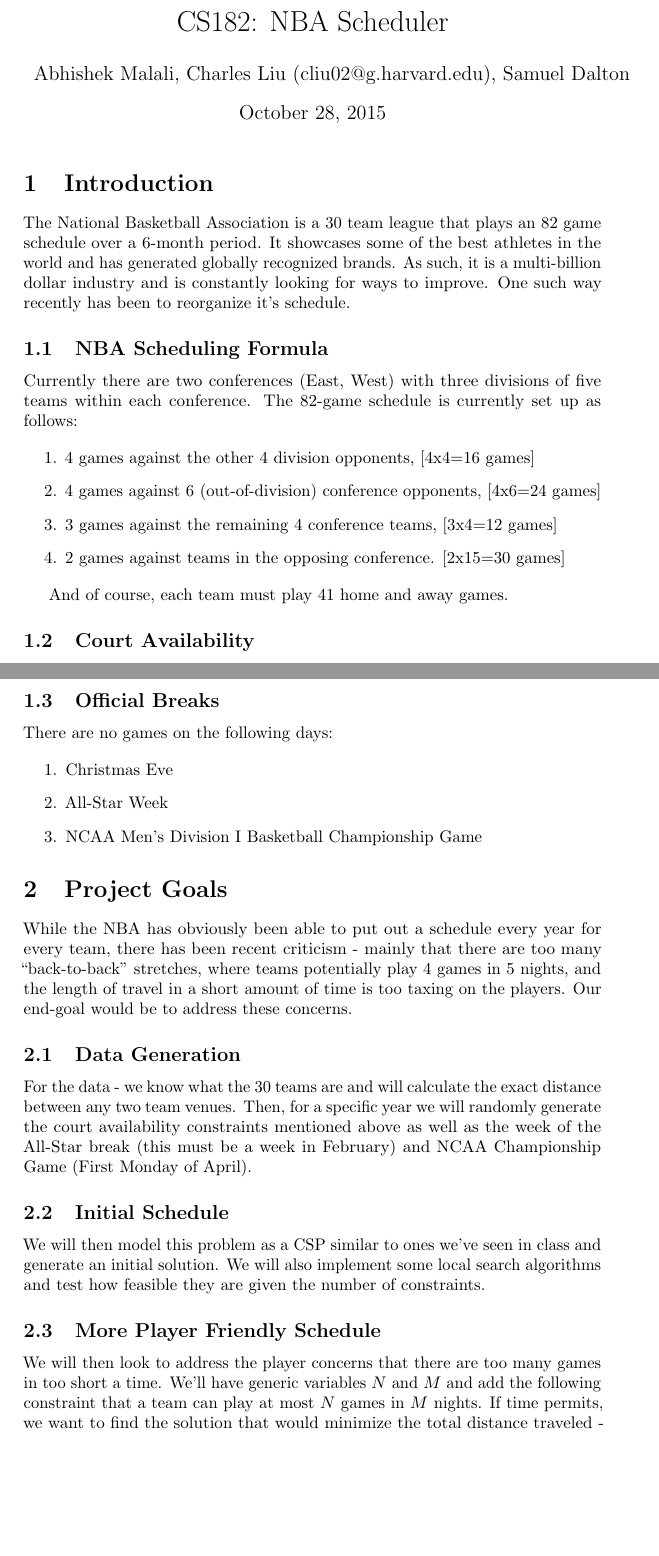
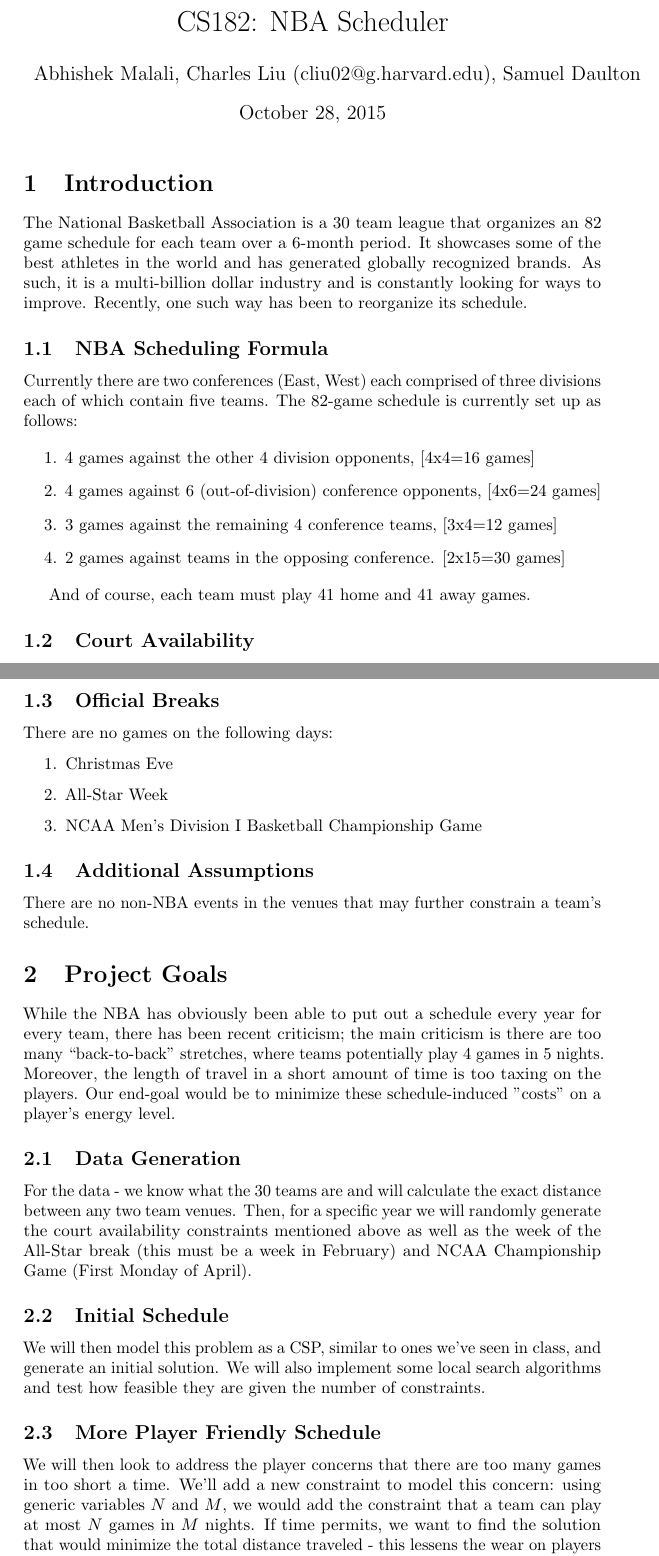
Before and after one commit to therealchuckliu/NBA_Scheduler, a LaTeX document (proposal.tex): two parts of pages 1 and 2 of 3, joined at a grey line, cut so that both start at the same text, the shorter picture padded with empty space. Compiled offline with pdfLaTeX.

Commit message:
Mostly grammatical changes

```diff
--- a/proposal.tex
+++ b/proposal.tex
@@ -12,17 +12,17 @@
 
 \begin{document}
 	\title{CS182: NBA Scheduler}
-	\author{Abhishek Malali, Charles Liu (cliu02@g.harvard.edu), Samuel Dalton}
+	\author{Abhishek Malali, Charles Liu (cliu02@g.harvard.edu), Samuel Daulton}
 	\date{\today}
 	\maketitle
 
 	\section{Introduction}
 
-	The National Basketball Association is a 30 team league that plays an 82 game schedule over a 6-month period. It showcases some of the best athletes in the world and has generated globally recognized brands. As such, it is a multi-billion dollar industry and is constantly looking for ways to improve. One such way recently has been to reorganize it's schedule.
+	The National Basketball Association is a 30 team league that organizes an 82 game schedule for each team over a 6-month period. It showcases some of the best athletes in the world and has generated globally recognized brands. As such, it is a multi-billion dollar industry and is constantly looking for ways to improve. Recently, one such way has been to reorganize its schedule.
 
 	\subsection{NBA Scheduling Formula}
 
-	Currently there are two conferences (East, West) with three divisions of five teams within each conference. The 82-game schedule is currently set up as follows:
+	Currently there are two conferences (East, West) each comprised of three divisions each of which contain five teams. The 82-game schedule is currently set up as follows:
 
 	\begin{enumerate}
 		\item 4 games against the other 4 division opponents, [4x4=16 games]
@@ -31,7 +31,7 @@
 		\item 2 games against teams in the opposing conference. [2x15=30 games]
 	\end{enumerate}
 
-	And of course, each team must play 41 home and away games.
+	And of course, each team must play 41 home and 41 away games.
 
 	\subsection{Court Availability}
 
@@ -53,18 +53,22 @@
 		\item NCAA Men's Division I Basketball Championship Game
 	\end{enumerate}
 
+    \subsection{Additional Assumptions}
+
+    There are no non-NBA events in the venues that may further constrain a team's schedule.
+
 	\section{Project Goals}
 
-	While the NBA has obviously been able to put out a schedule every year for every team, there has been recent criticism - mainly that there are too many ``back-to-back'' stretches, where teams potentially play 4 games in 5 nights, and the length of travel in a short amount of time is too taxing on the players. Our end-goal would be to address these concerns.
+	While the NBA has obviously been able to put out a schedule every year for every team, there has been recent criticism; the main criticism is there are too many ``back-to-back'' stretches, where teams potentially play 4 games in 5 nights.  Moreover, the length of travel in a short amount of time is too taxing on the players. Our end-goal would be to minimize these schedule-induced "costs" on a player's energy level.
 
 	\subsection{Data Generation}
 	For the data - we know what the 30 teams are and will calculate the exact distance between any two team venues. Then, for a specific year we will randomly generate the court availability constraints mentioned above as well as the week of the All-Star break (this must be a week in February) and NCAA Championship Game (First Monday of April).
 
 	\subsection{Initial Schedule}
-	We will then model this problem as a CSP similar to ones we've seen in class and generate an initial solution. We will also implement some local search algorithms and test how feasible they are given the number of constraints.
+	We will then model this problem as a CSP, similar to ones we've seen in class, and generate an initial solution. We will also implement some local search algorithms and test how feasible they are given the number of constraints.
 
 	\subsection{More Player Friendly Schedule}
-	We will then look to address the player concerns that there are too many games in too short a time. We'll have generic variables $N$ and $M$ and add the following constraint that a team can play at most $N$ games in $M$ nights.  If time permits, we want to find the solution that would minimize the total distance traveled - this lessens the wear on players and saves flight coordination issues. This could potentially be an increasingly computationally intensive problem - so we will look to see if certain optimizations can provide a solution:
+	We will then look to address the player concerns that there are too many games in too short a time. We'll add a new constraint to model this concern: using generic variables $N$ and $M$, we would add the constraint that a team can play at most $N$ games in $M$ nights.  If time permits, we want to find the solution that would minimize the total distance traveled - this lessens the wear on players and saves flight coordination issues. This could potentially be an increasingly computationally intensive problem - so we will look to see if certain optimizations can provide a solution:
 
 	\begin{enumerate}
 		\item Some form of greedy next-best search in choosing the next game - choose the next game for a team that makes sure the $N$ games in $M$ nights constraint is met then perform arc consistency
```
Also changed, not shown: proposal.tex (2 more changed lines).
